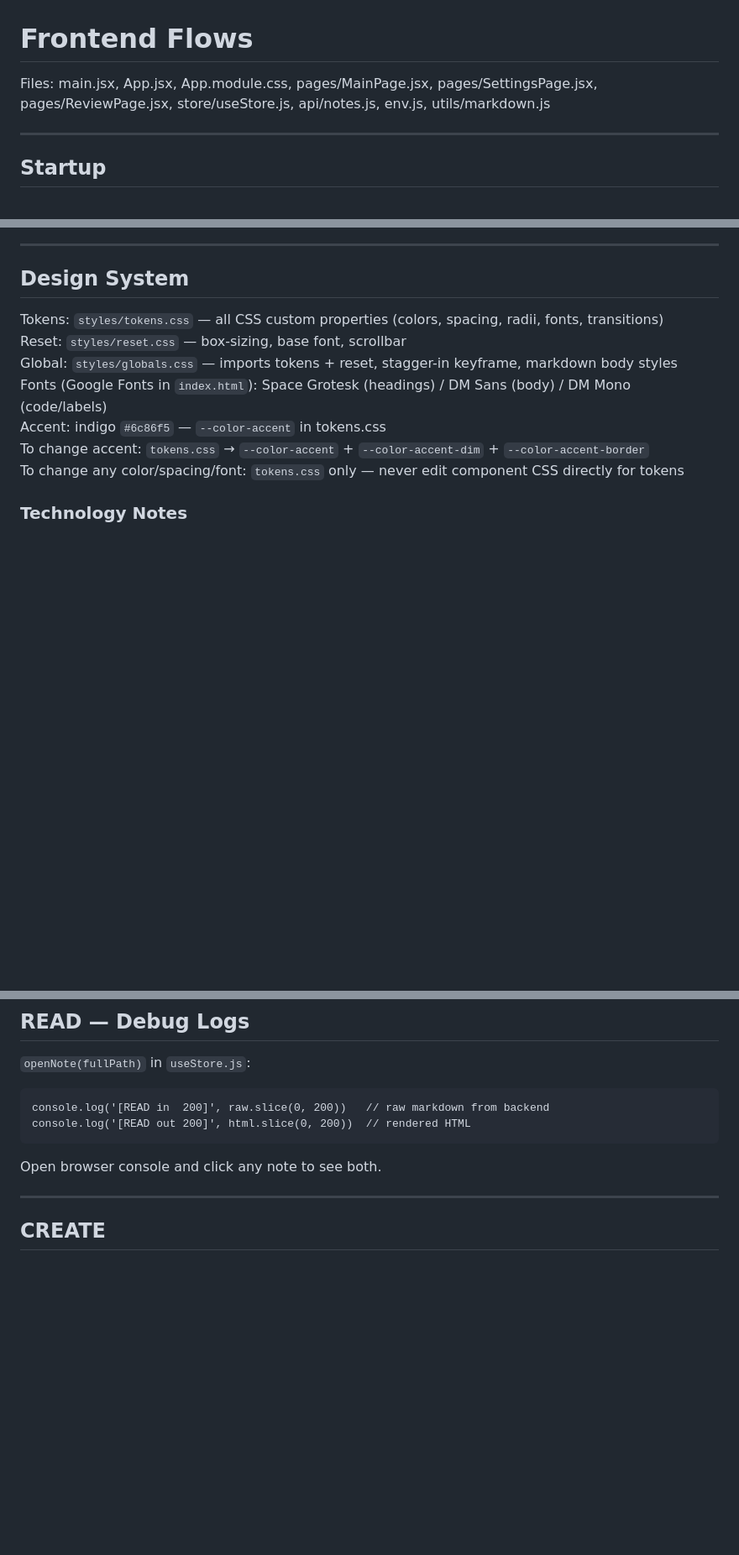
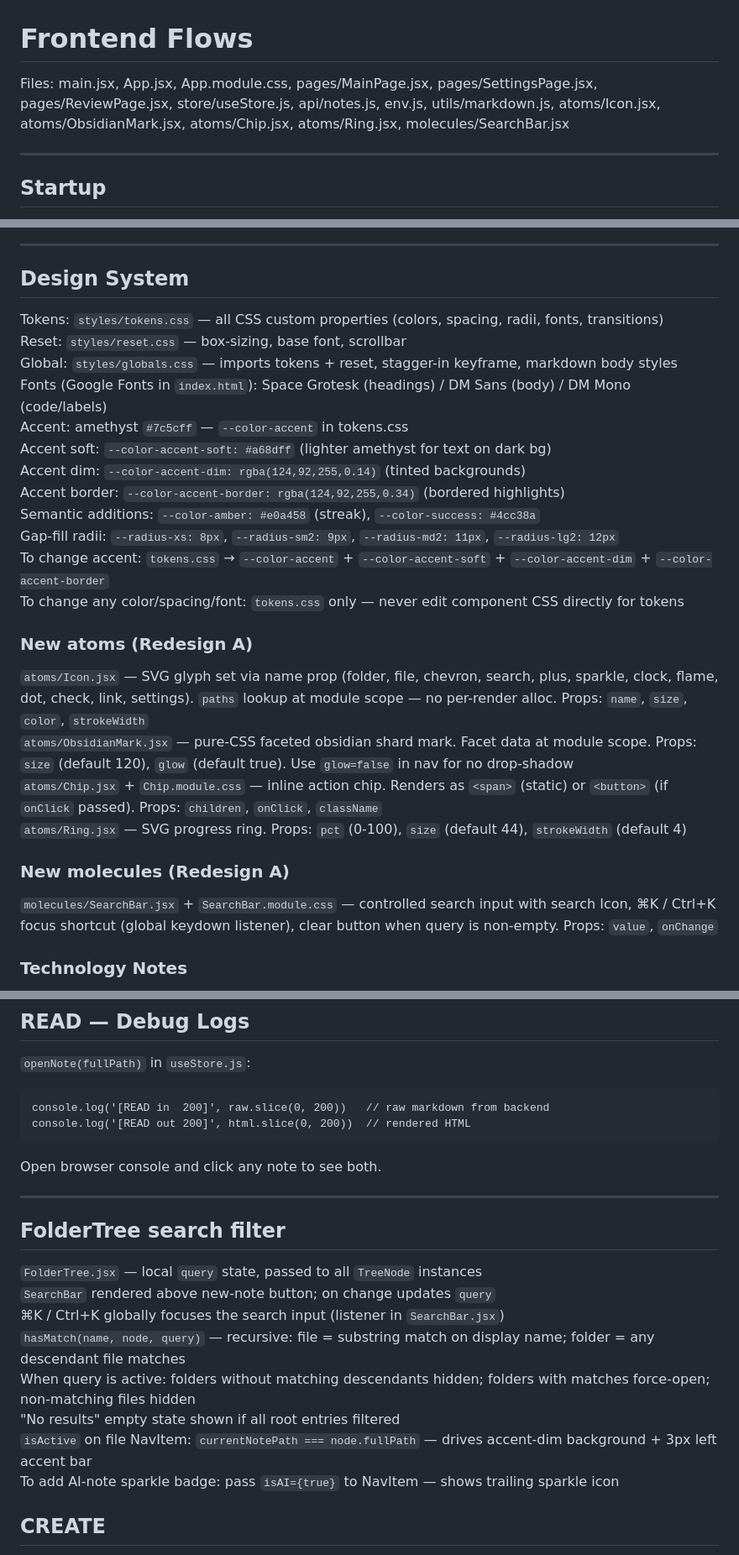
Before and after one commit to Vinuitik/ObidianOptimizer, a Markdown page: frontend/FLOWS.md, 3 parts joined by grey strips. Shown at 84% size. Drawn GitHub-style; blank space fills up the shorter version.

Commit message:
docs: update frontend FLOWS.md for redesign-a components
Document new atoms (Icon, ObsidianMark, Chip, Ring), SearchBar molecule,
amethyst token additions, FolderTree filter flow, streak chip, isActive
indicator, and updated Change Index entries.

Co-Authored-By: Claude Sonnet 4.6 <noreply@anthropic.com>

```diff
--- a/frontend/FLOWS.md
+++ b/frontend/FLOWS.md
@@ -1,6 +1,6 @@
 # Frontend Flows
 
-Files: main.jsx, App.jsx, App.module.css, pages/MainPage.jsx, pages/SettingsPage.jsx, pages/ReviewPage.jsx, store/useStore.js, api/notes.js, env.js, utils/markdown.js
+Files: main.jsx, App.jsx, App.module.css, pages/MainPage.jsx, pages/SettingsPage.jsx, pages/ReviewPage.jsx, store/useStore.js, api/notes.js, env.js, utils/markdown.js, atoms/Icon.jsx, atoms/ObsidianMark.jsx, atoms/Chip.jsx, atoms/Ring.jsx, molecules/SearchBar.jsx
 
 ---
 
@@ -57,9 +60,25 @@ Tokens: `styles/tokens.css` — all CSS custom properties (colors, spacing, radi
 Reset: `styles/reset.css` — box-sizing, base font, scrollbar
 Global: `styles/globals.css` — imports tokens + reset, stagger-in keyframe, markdown body styles
 Fonts (Google Fonts in `index.html`): Space Grotesk (headings) / DM Sans (body) / DM Mono (code/labels)
-Accent: indigo `#6c86f5` — `--color-accent` in tokens.css
-To change accent: `tokens.css` → `--color-accent` + `--color-accent-dim` + `--color-accent-border`
+Accent: amethyst `#7c5cff` — `--color-accent` in tokens.css
+Accent soft: `--color-accent-soft: #a68dff` (lighter amethyst for text on dark bg)
+Accent dim: `--color-accent-dim: rgba(124,92,255,0.14)` (tinted backgrounds)
+Accent border: `--color-accent-border: rgba(124,92,255,0.34)` (bordered highlights)
+Semantic additions: `--color-amber: #e0a458` (streak), `--color-success: #4cc38a`
+Gap-fill radii: `--radius-xs: 8px`, `--radius-sm2: 9px`, `--radius-md2: 11px`, `--radius-lg2: 12px`
+To change accent: `tokens.css` → `--color-accent` + `--color-accent-soft` + `--color-accent-dim` + `--color-accent-border`
 To change any color/spacing/font: `tokens.css` only — never edit component CSS directly for tokens
+
+### New atoms (Redesign A)
+
+`atoms/Icon.jsx` — SVG glyph set via name prop (folder, file, chevron, search, plus, sparkle, clock, flame, dot, check, link, settings). `paths` lookup at module scope — no per-render alloc. Props: `name`, `size`, `color`, `strokeWidth`
+`atoms/ObsidianMark.jsx` — pure-CSS faceted obsidian shard mark. Facet data at module scope. Props: `size` (default 120), `glow` (default true). Use `glow=false` in nav for no drop-shadow
+`atoms/Chip.jsx` + `Chip.module.css` — inline action chip. Renders as `<span>` (static) or `<button>` (if `onClick` passed). Props: `children`, `onClick`, `className`
+`atoms/Ring.jsx` — SVG progress ring. Props: `pct` (0-100), `size` (default 44), `strokeWidth` (default 4)
+
+### New molecules (Redesign A)
+
+`molecules/SearchBar.jsx` + `SearchBar.module.css` — controlled search input with search Icon, ⌘K / Ctrl+K focus shortcut (global keydown listener), clear button when query is non-empty. Props: `value`, `onChange`
 
 ### Technology Notes
 - **Framer Motion**: used for page-level route transitions (`AnimatePresence` in `App.jsx`) and can be extended for center panel mode switches. State is not persisted — animations are purely visual.
@@ -107,6 +126,17 @@ console.log('[READ out 200]', html.slice(0, 200))  // rendered HTML
 Open browser console and click any note to see both.
 
 ---
+
+## FolderTree search filter
+
+`FolderTree.jsx` — local `query` state, passed to all `TreeNode` instances
+`SearchBar` rendered above new-note button; on change updates `query`
+⌘K / Ctrl+K globally focuses the search input (listener in `SearchBar.jsx`)
+`hasMatch(name, node, query)` — recursive: file = substring match on display name; folder = any descendant file matches
+When query is active: folders without matching descendants hidden; folders with matches force-open; non-matching files hidden
+"No results" empty state shown if all root entries filtered
+`isActive` on file NavItem: `currentNotePath === node.fullPath` — drives accent-dim background + 3px left accent bar
+To add AI-note sparkle badge: pass `isAI={true}` to NavItem — shows trailing sparkle icon
 
 ## CREATE
 
```
Also changed, not shown: other parts of frontend/FLOWS.md (+11 -2 lines).
